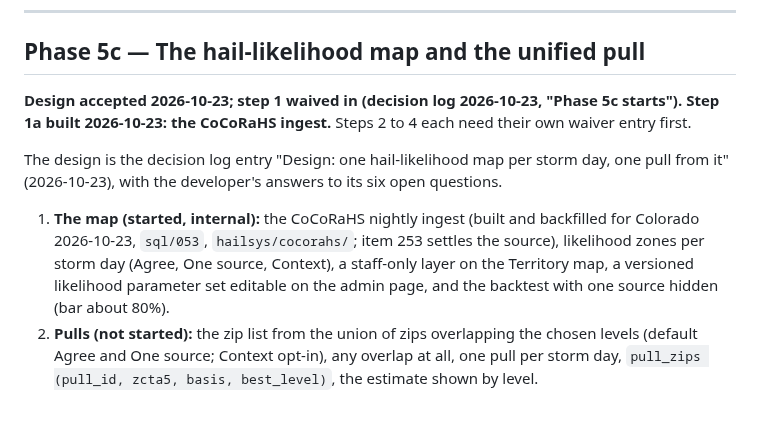
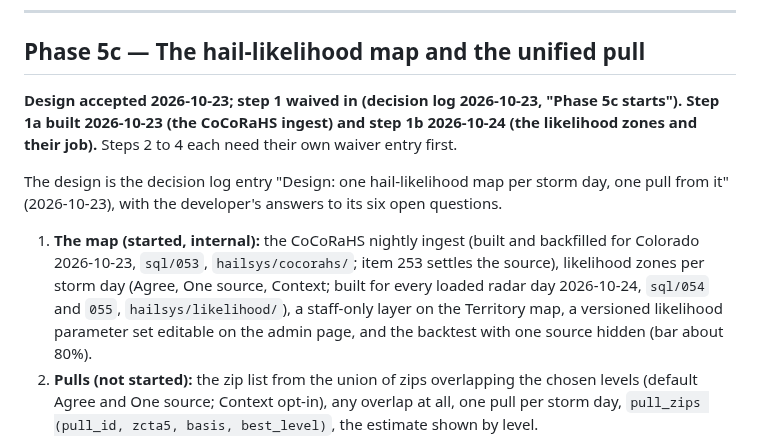
Before and after one commit to justynlarry/Hail-System, a Markdown page: docs/phases.md, the part around the change. Drawn GitHub-style; blank space fills up the shorter version.

```diff
--- a/docs/phases.md
+++ b/docs/phases.md
@@ -338,14 +338,14 @@ layers from the admin page. Nothing radar-derived reaches an email or an export.
 ---
 
 ## Phase 5c — The hail-likelihood map and the unified pull
-**Design accepted 2026-10-23; step 1 waived in (decision log 2026-10-23, "Phase 5c starts"). Step 1a built 2026-10-23: the CoCoRaHS ingest.** Steps 2 to 4 each need their
+**Design accepted 2026-10-23; step 1 waived in (decision log 2026-10-23, "Phase 5c starts"). Step 1a built 2026-10-23 (the CoCoRaHS ingest) and step 1b 2026-10-24 (the likelihood zones and their job).** Steps 2 to 4 each need their
 own waiver entry first.
 
 The design is the decision log entry "Design: one hail-likelihood map per storm day, one pull from it" (2026-10-23), with the developer's
 answers to its six open questions.
 1. **The map (started, internal):** the CoCoRaHS nightly ingest (built and backfilled for Colorado 2026-10-23, `sql/053`,
    `hailsys/cocorahs/`; item 253 settles the source), likelihood zones per storm day (Agree, One
-   source, Context), a staff-only layer on the Territory map, a versioned likelihood parameter set editable on the admin page, and the backtest
+   source, Context; built for every loaded radar day 2026-10-24, `sql/054` and `055`, `hailsys/likelihood/`), a staff-only layer on the Territory map, a versioned likelihood parameter set editable on the admin page, and the backtest
    with one source hidden (bar about 80%).
 2. **Pulls (not started):** the zip list from the union of zips overlapping the chosen levels (default Agree and One source; Context opt-in), any
    overlap at all, one pull per storm day, `pull_zips (pull_id, zcta5, basis, best_level)`, the estimate shown by level.
```
Also changed, not shown: CLAUDE.md (+5 -2 lines).
